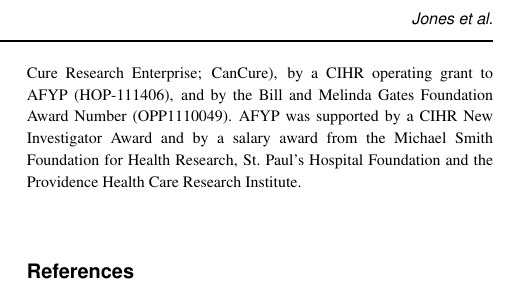
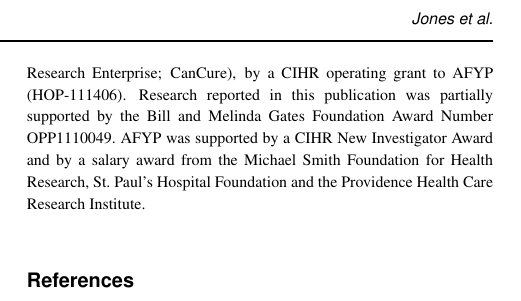
Before and after one commit to brj1/node.dating, a LaTeX paper (tex/node.dating.tex): part of one column of page 2 of 2, cut so that both start at the same text. Compiled offline with pdfLaTeX.

Commit message:
fixed bugs

```diff
--- a/tex/node.dating.tex
+++ b/tex/node.dating.tex
@@ -151,7 +151,8 @@ It may be possible to incorporate this `negative' evolution into the model.
 We would like to thank Richard Liang for his aid in automating \emph{TempEst}.
 
 \section*{Funding} \label{sec:fund}
-This work was supported by the Canadian Institutes of Health Research (CIHR Team Grant: HIV Cure Research --- The Canadian HIV Cure Research Enterprise; CanCure), by a CIHR operating grant to AFYP (HOP-111406), and by the Bill and Melinda Gates Foundation Award Number (OPP1110049).
+This work was supported by the Canadian Institutes of Health Research (CIHR Team Grant: HIV Cure Research --- The Canadian HIV Cure Research Enterprise; CanCure), by a CIHR operating grant to AFYP (HOP-111406).
+Research reported in this publication was partially supported by the Bill and Melinda Gates Foundation Award Number OPP1110049.
 AFYP was supported by a CIHR New Investigator Award and by a salary award from the Michael Smith Foundation for Health Research, St.~Paul's Hospital Foundation and the Providence Health Care Research Institute.
 
 \bibliographystyle{bio}
```
Also changed, not shown: 1 other file.
